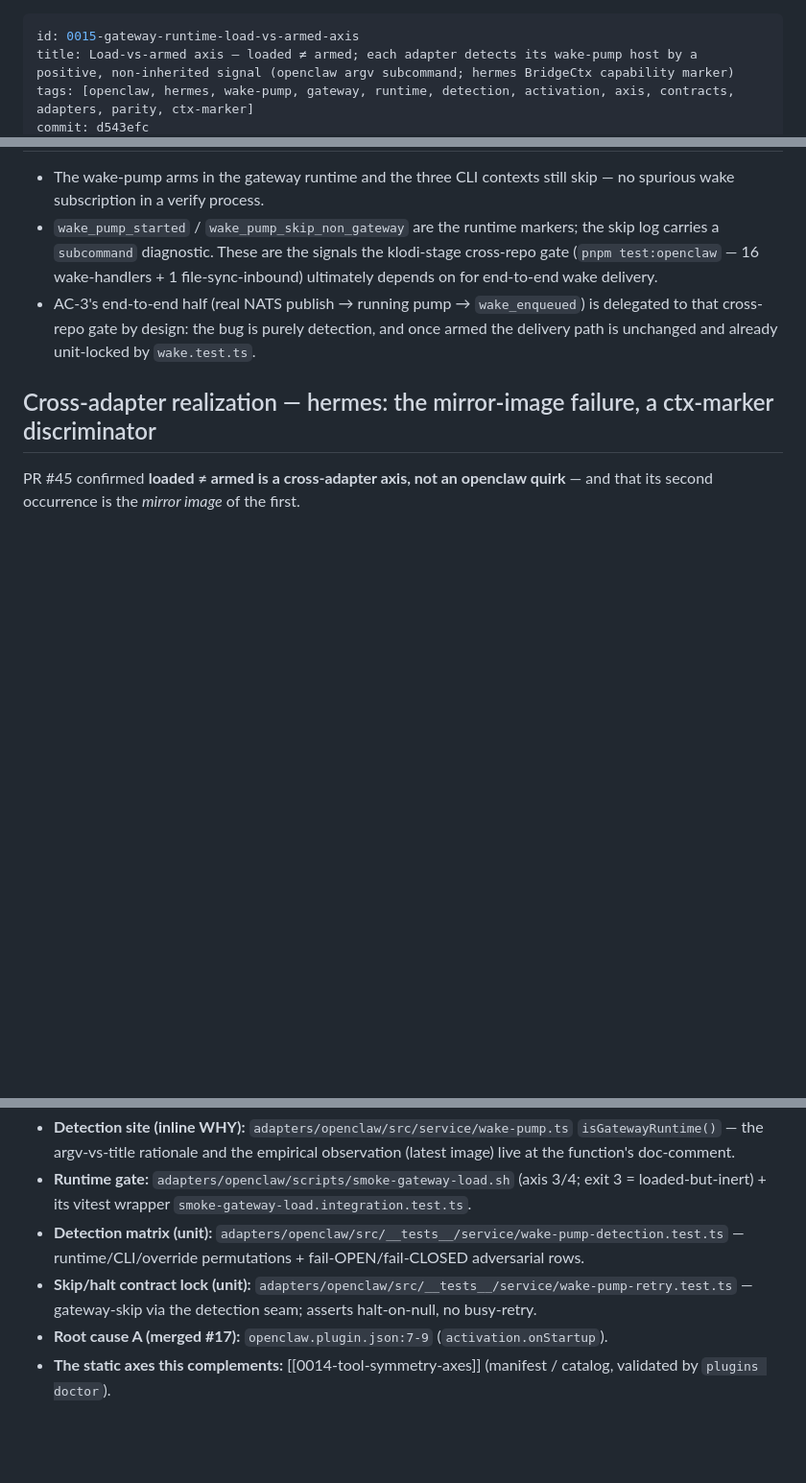
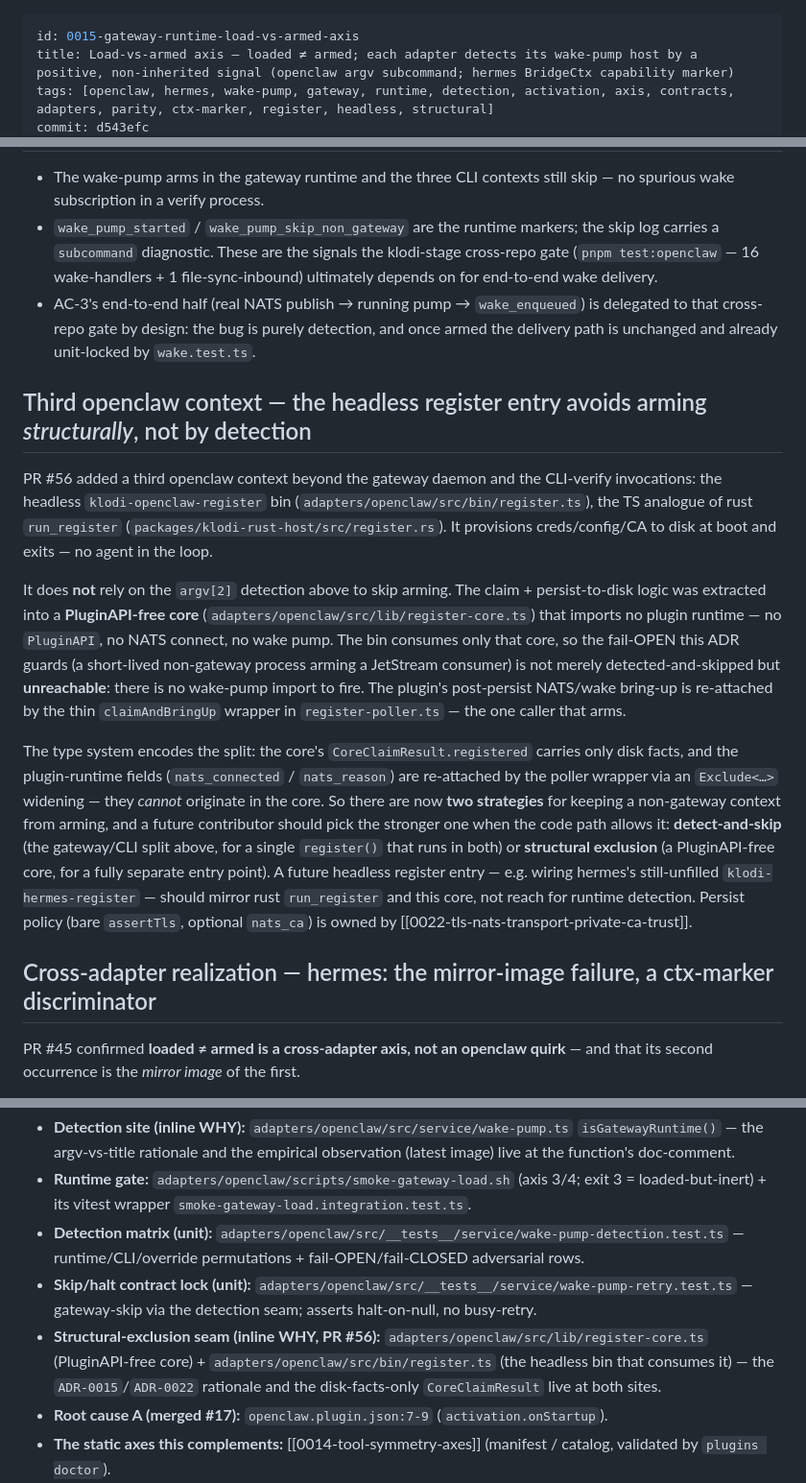
Before and after one commit to Context4GPTs/klodi-plugin, a Markdown page: docs/decisions/0015-gateway-runtime-load-vs-armed-axis.md, 3 parts joined by grey strips. Shown at 96% size. Drawn GitHub-style; blank space fills up the shorter version.

Commit message:
docs(adr-0015): add structural-exclusion as third non-arming strategy
The headless klodi-openclaw-register bin (PR #56) avoids arming the wake
pump structurally — it consumes a PluginAPI-free register-core that has no
wake-pump import — rather than by the argv/ctx-marker runtime detection
ADR-0015 already records. Record this as the second strategy for keeping a
non-gateway context from arming, name the type-level split, and forward-point
the hermes klodi-hermes-register follow-up at the same pattern.

Co-Authored-By: Claude Opus 4.8 (1M context) <noreply@anthropic.com>

```diff
--- a/docs/decisions/0015-gateway-runtime-load-vs-armed-axis.md
+++ b/docs/decisions/0015-gateway-runtime-load-vs-armed-axis.md
@@ -1,5 +1,5 @@
 ---
 id: 0015-gateway-runtime-load-vs-armed-axis
 title: Load-vs-armed axis — loaded ≠ armed; each adapter detects its wake-pump host by a positive, non-inherited signal (openclaw argv subcommand; hermes BridgeCtx capability marker)
-tags: [openclaw, hermes, wake-pump, gateway, runtime, detection, activation, axis, contracts, adapters, parity, ctx-marker]
+tags: [openclaw, hermes, wake-pump, gateway, runtime, detection, activation, axis, contracts, adapters, parity, ctx-marker, register, headless, structural]
 commit: d543efc
@@ -166,6 +166,37 @@ context; if `argv` is rewritten too, fall back to a gateway-only env marker
   once armed the delivery path is unchanged and already unit-locked by
   `wake.test.ts`.
 
+## Third openclaw context — the headless register entry avoids arming *structurally*, not by detection
+
+PR #56 added a third openclaw context beyond the gateway daemon and the
+CLI-verify invocations: the headless `klodi-openclaw-register` bin
+(`adapters/openclaw/src/bin/register.ts`), the TS analogue of rust `run_register`
+(`packages/klodi-rust-host/src/register.rs`). It provisions creds/config/CA to
+disk at boot and exits — no agent in the loop.
+
+It does **not** rely on the `argv[2]` detection above to skip arming. The claim +
+persist-to-disk logic was extracted into a **PluginAPI-free core**
+(`adapters/openclaw/src/lib/register-core.ts`) that imports no plugin runtime — no
+`PluginAPI`, no NATS connect, no wake pump. The bin consumes only that core, so the
+fail-OPEN this ADR guards (a short-lived non-gateway process arming a JetStream
+consumer) is not merely detected-and-skipped but **unreachable**: there is no
+wake-pump import to fire. The plugin's post-persist NATS/wake bring-up is
+re-attached by the thin `claimAndBringUp` wrapper in `register-poller.ts` — the one
+caller that arms.
+
+The type system encodes the split: the core's `CoreClaimResult.registered` carries
+only disk facts, and the plugin-runtime fields (`nats_connected` / `nats_reason`)
+are re-attached by the poller wrapper via an `Exclude<…>` widening — they *cannot*
+originate in the core. So there are now **two strategies** for keeping a
+non-gateway context from arming, and a future contributor should pick the stronger
+one when the code path allows it: **detect-and-skip** (the gateway/CLI split above,
+for a single `register()` that runs in both) or **structural exclusion** (a
+PluginAPI-free core, for a fully separate entry point). A future headless register
+entry — e.g. wiring hermes's still-unfilled `klodi-hermes-register` — should mirror
+rust `run_register` and this core, not reach for runtime detection. Persist policy
+(bare `assertTls`, optional `nats_ca`) is owned by
+[[0022-tls-nats-transport-private-ca-trust]].
+
 ## Cross-adapter realization — hermes: the mirror-image failure, a ctx-marker discriminator
 
 PR #45 confirmed **loaded ≠ armed is a cross-adapter axis, not an openclaw quirk** —
@@ -257,6 +288,11 @@ follow-up.
   — runtime/CLI/override permutations + fail-OPEN/fail-CLOSED adversarial rows.
 - **Skip/halt contract lock (unit):** `adapters/openclaw/src/__tests__/service/wake-pump-retry.test.ts`
   — gateway-skip via the detection seam; asserts halt-on-null, no busy-retry.
+- **Structural-exclusion seam (inline WHY, PR #56):**
+  `adapters/openclaw/src/lib/register-core.ts` (PluginAPI-free core) +
+  `adapters/openclaw/src/bin/register.ts` (the headless bin that consumes it) —
+  the `ADR-0015`/`ADR-0022` rationale and the disk-facts-only `CoreClaimResult`
+  live at both sites.
 - **Root cause A (merged #17):** `openclaw.plugin.json:7-9`
   (`activation.onStartup`).
 - **The static axes this complements:** [[0014-tool-symmetry-axes]] (manifest /
```
Also changed, not shown: other parts of docs/decisions/0015-gateway-runtime-load-vs-armed-axis.md (+1 -1 lines), docs/decisions/INDEX.md (+1 -1 lines).
